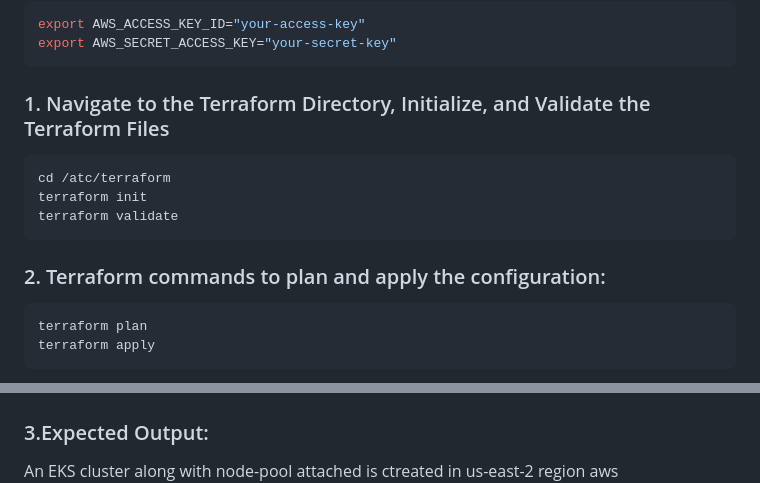
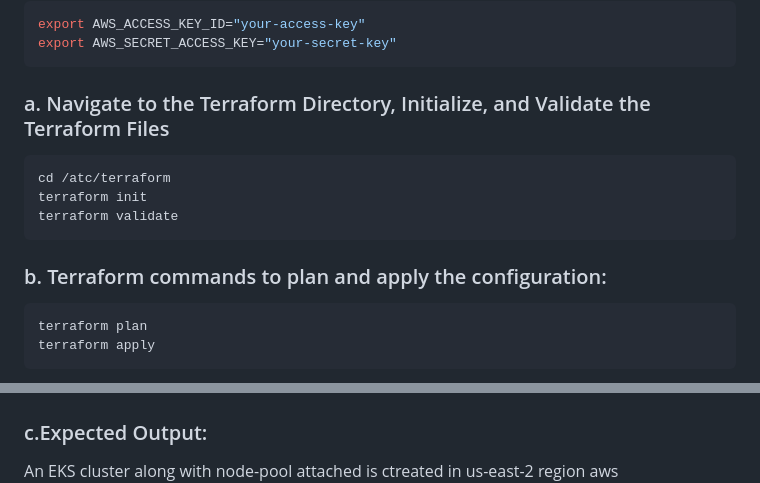
Before and after one commit to wasimalii/atc, a Markdown page: README.md, 2 parts joined by grey strips. Drawn GitHub-style.

````diff
--- a/README.md
+++ b/README.md
@@ -69,7 +69,7 @@ export AWS_ACCESS_KEY_ID="your-access-key"
 export AWS_SECRET_ACCESS_KEY="your-secret-key"
 ```
 
-### 1. Navigate to the Terraform Directory, Initialize, and Validate the Terraform Files
+### a. Navigate to the Terraform Directory, Initialize, and Validate the Terraform Files
 ```sh
 cd /atc/terraform
 terraform init
@@ -77,7 +77,7 @@ terraform validate
 ```
 
 
-### 2. Terraform commands to plan and apply the configuration:
+### b. Terraform commands to plan and apply the configuration:
 ```sh
 terraform plan
 terraform apply
@@ -85,7 +85,7 @@ terraform apply
 ![Example Image](images/img5.png)
 
 
-### 3.Expected Output:
+### c.Expected Output:
 An EKS cluster along with node-pool attached is ctreated in us-east-2 region aws
 ![Example Image](images/img8.png)
 
````
Also changed, not shown: other parts of README.md (+4 -4 lines).
